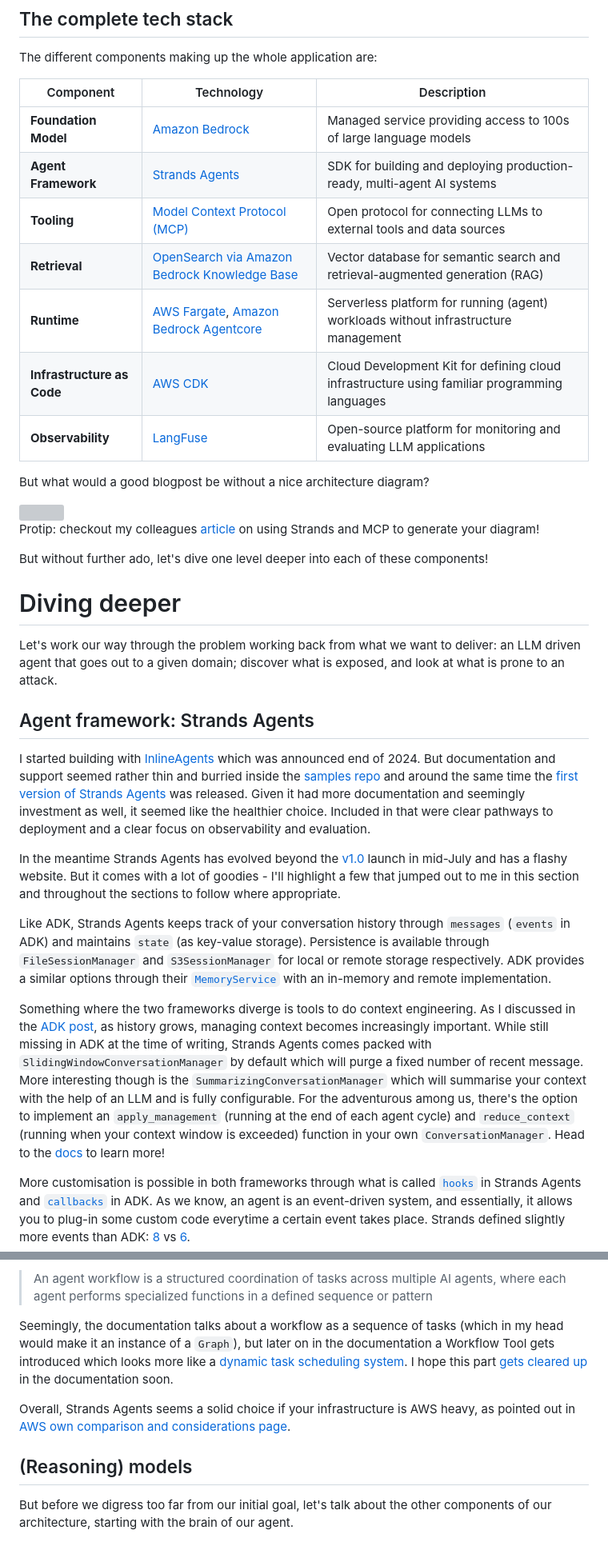
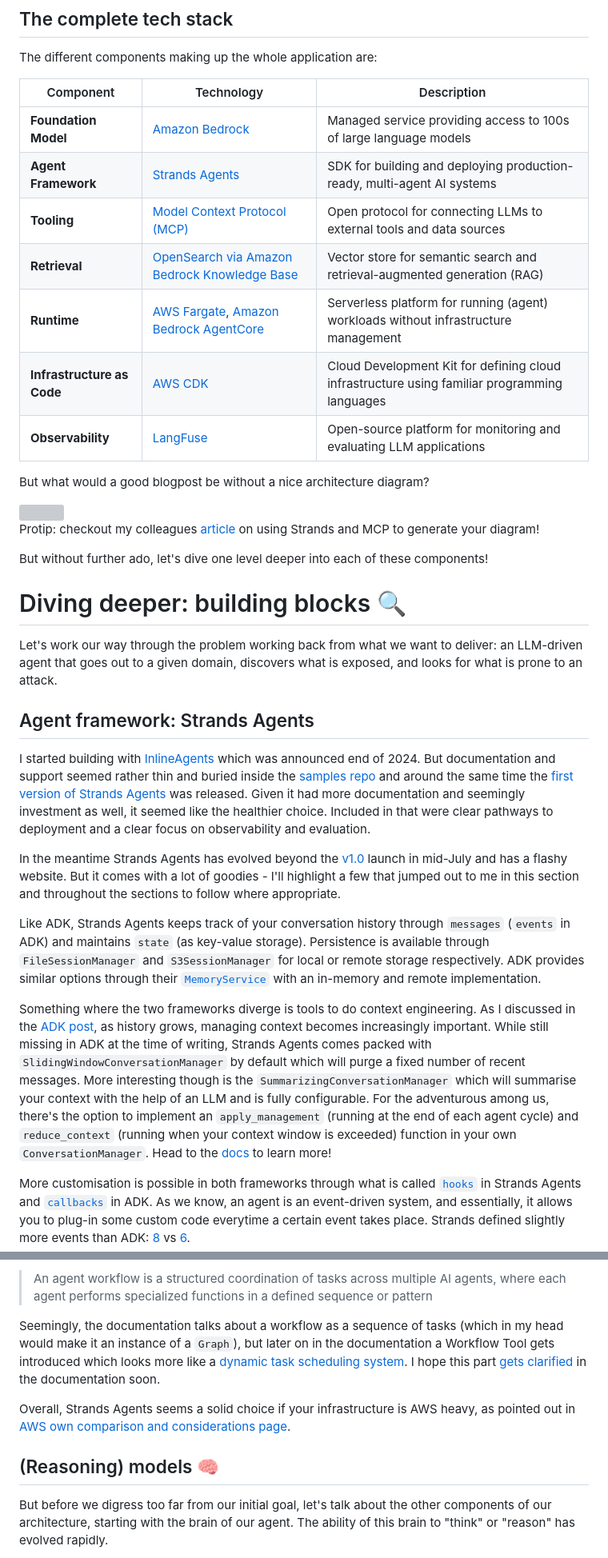
Before and after one commit to matthiasa4/matthiasa4.github.io, a Markdown page: src/posts/2025-08-14-aws-bedrock-browser-agent.md, 2 parts joined by grey strips. Shown: that part at 80% size. Drawn GitHub-style; grey boxes are pictures that could not be loaded.

Commit message:
Refactor AWS Bedrock Browser Agent post: update title, description, and enhance table of contents for clarity

```diff
--- a/src/posts/2025-08-14-aws-bedrock-browser-agent.md
+++ b/src/posts/2025-08-14-aws-bedrock-browser-agent.md
@@ -79,9 +79,9 @@ The different components making up the whole application are:
 |-----------|------------|-------------|
 | **Foundation Model** | [Amazon Bedrock](https://aws.amazon.com/bedrock) | Managed service providing access to 100s of large language models |
 | **Agent Framework** | [Strands Agents](https://strandsagents.com) | SDK for building and deploying production-ready, multi-agent AI systems |
-| **Tooling** | [Model Context Protocol (MCP)](htpps://modelcontextprotocol.io) | Open protocol for connecting LLMs to external tools and data sources |
-| **Retrieval** | [OpenSearch via Amazon Bedrock Knowledge Base](https://aws.amazon.com/bedrock/knowledge-bases) | Vector database for semantic search and retrieval-augmented generation (RAG) |
-| **Runtime** | [AWS Fargate](https://aws.amazon.com/fargate/), [Amazon Bedrock Agentcore](https://aws.amazon.com/bedrock/agentcore/) | Serverless platform for running (agent) workloads without infrastructure management |
+| **Tooling** | [Model Context Protocol (MCP)](https://modelcontextprotocol.io) | Open protocol for connecting LLMs to external tools and data sources |
+| **Retrieval** | [OpenSearch via Amazon Bedrock Knowledge Base](https://aws.amazon.com/bedrock/knowledge-bases) | Vector store for semantic search and retrieval-augmented generation (RAG) |
+| **Runtime** | [AWS Fargate](https://aws.amazon.com/fargate/), [Amazon Bedrock AgentCore](https://aws.amazon.com/bedrock/agentcore/) | Serverless platform for running (agent) workloads without infrastructure management |
 | **Infrastructure as Code** | [AWS CDK](https://aws.amazon.com/cdk/) | Cloud Development Kit for defining cloud infrastructure using familiar programming languages |
 | **Observability** | [LangFuse](https://langfuse.com/) | Open-source platform for monitoring and evaluating LLM applications |
 
@@ -104,21 +104,21 @@ Protip: checkout my colleagues [article](https://engineering.doit.com/building-a
 
 But without further ado, let's dive one level deeper into each of these components!
 
-# Diving deeper
+# Diving deeper: building blocks 🔍
 
 <!-- We want to build the section around the solution: adding components working back from what we wanted to achieve -->
 
-Let's work our way through the problem working back from what we want to deliver: an LLM driven agent that goes out to a given domain; discover what is exposed, and look at what is prone to an attack.
+Let's work our way through the problem working back from what we want to deliver: an LLM-driven agent that goes out to a given domain, discovers what is exposed, and looks for what is prone to an attack.
 
 ## Agent framework: Strands Agents
 
-I started building with [InlineAgents](https://aws.amazon.com/about-aws/whats-new/2024/11/inlineagents-agents-amazon-bedrock/) which was announced end of 2024. But documentation and support seemed rather thin and burried inside the [samples repo](https://github.com/awslabs/amazon-bedrock-agent-samples/blob/4cd8ad82f2d1e5ba357fd8d53c8fa4afdf7acf74/src/InlineAgent/src/InlineAgent/agent/inline_agent.py#L35) and around the same time the [first version of Strands Agents](https://github.com/strands-agents/sdk-python/releases/tag/v0.1.0) was released. Given it had more documentation and seemingly investment as well, it seemed like the healthier choice. Included in that were clear pathways to deployment and a clear focus on observability and evaluation.
+I started building with [InlineAgents](https://aws.amazon.com/about-aws/whats-new/2024/11/inlineagents-agents-amazon-bedrock/) which was announced end of 2024. But documentation and support seemed rather thin and buried inside the [samples repo](https://github.com/awslabs/amazon-bedrock-agent-samples/blob/4cd8ad82f2d1e5ba357fd8d53c8fa4afdf7acf74/src/InlineAgent/src/InlineAgent/agent/inline_agent.py#L35) and around the same time the [first version of Strands Agents](https://github.com/strands-agents/sdk-python/releases/tag/v0.1.0) was released. Given it had more documentation and seemingly investment as well, it seemed like the healthier choice. Included in that were clear pathways to deployment and a clear focus on observability and evaluation.
 
 In the meantime Strands Agents has evolved beyond the [v1.0](https://aws.amazon.com/blogs/opensource/introducing-strands-agents-1-0-production-ready-multi-agent-orchestration-made-simple/) launch in mid-July and has a flashy website. But it comes with a lot of goodies - I'll highlight a few that jumped out to me in this section and throughout the sections to follow where appropriate.
 
-Like ADK, Strands Agents keeps track of your conversation history through `messages` (`events` in ADK) and maintains `state` (as key-value storage). Persistence is available through `FileSessionManager` and `S3SessionManager` for local or remote storage respectively. ADK provides a similar options through their [`MemoryService`](https://google.github.io/adk-docs/sessions/memory/) with an in-memory and remote implementation.
+Like ADK, Strands Agents keeps track of your conversation history through `messages` (`events` in ADK) and maintains `state` (as key-value storage). Persistence is available through `FileSessionManager` and `S3SessionManager` for local or remote storage respectively. ADK provides similar options through their [`MemoryService`](https://google.github.io/adk-docs/sessions/memory/) with an in-memory and remote implementation.
 
-Something where the two frameworks diverge is tools to do context engineering. As I discussed in the [ADK post](https://matthiasbaetens.com/posts/2025-07-20-adk/#context-engineering-%E2%9A%99%EF%B8%8F), as history grows, managing context becomes increasingly important. While still missing in ADK at the time of writing, Strands Agents comes packed with `SlidingWindowConversationManager` by default which will purge a fixed number of recent message. More interesting though is the `SummarizingConversationManager` which will summarise your context with the help of an LLM and is fully configurable. For the adventurous among us, there's the option to implement an `apply_management` (running at the end of each agent cycle) and `reduce_context` (running when your context window is exceeded) function in your own `ConversationManager`. Head to the [docs](https://strandsagents.com/latest/documentation/docs/user-guide/concepts/agents/conversation-management/#conversation-management) to learn more!
+Something where the two frameworks diverge is tools to do context engineering. As I discussed in the [ADK post](https://matthiasbaetens.com/posts/2025-07-20-adk/#context-engineering-%E2%9A%99%EF%B8%8F), as history grows, managing context becomes increasingly important. While still missing in ADK at the time of writing, Strands Agents comes packed with `SlidingWindowConversationManager` by default which will purge a fixed number of recent messages. More interesting though is the `SummarizingConversationManager` which will summarise your context with the help of an LLM and is fully configurable. For the adventurous among us, there's the option to implement an `apply_management` (running at the end of each agent cycle) and `reduce_context` (running when your context window is exceeded) function in your own `ConversationManager`. Head to the [docs](https://strandsagents.com/latest/documentation/docs/user-guide/concepts/agents/conversation-management/#conversation-management) to learn more!
 
 More customisation is possible in both frameworks through what is called [`hooks`](https://strandsagents.com/latest/documentation/docs/user-guide/concepts/agents/hooks/) in Strands Agents and [`callbacks`](https://google.github.io/adk-docs/callbacks/) in ADK. As we know, an agent is an event-driven system, and essentially, it allows you to plug-in some custom code everytime a certain event takes place. Strands defined slightly more events than ADK: [8](https://strandsagents.com/latest/documentation/docs/user-guide/concepts/agents/hooks/#available-events) vs [6](https://google.github.io/adk-docs/callbacks/#the-callback-mechanism-interception-and-control).
 
@@ -126,11 +126,11 @@ In the multi-agent area, Strands also supports Agent2Agent (A2A) protocol and Ag
 
 > An agent workflow is a structured coordination of tasks across multiple AI agents, where each agent performs specialized functions in a defined sequence or pattern
 
-Seemingly, the documentation talks about a workflow as a sequence of tasks (which in my head would make it an instance of a `Graph`), but later on in the documentation a Workflow Tool gets introduced which looks more like a [dynamic task scheduling system](https://strandsagents.com/latest/documentation/docs/user-guide/concepts/multi-agent/workflow/#quick-start-with-the-workflow-tool). I hope this part [gets cleared up](https://github.com/strands-agents/sdk-python/issues/972) in the documentation soon.
+Seemingly, the documentation talks about a workflow as a sequence of tasks (which in my head would make it an instance of a `Graph`), but later on in the documentation a Workflow Tool gets introduced which looks more like a [dynamic task scheduling system](https://strandsagents.com/latest/documentation/docs/user-guide/concepts/multi-agent/workflow/#quick-start-with-the-workflow-tool). I hope this part [gets clarified](https://github.com/strands-agents/sdk-python/issues/972) in the documentation soon.
 
 Overall, Strands Agents seems a solid choice if your infrastructure is AWS heavy, as pointed out in [AWS own comparison and considerations page](https://docs.aws.amazon.com/prescriptive-guidance/latest/agentic-ai-frameworks/comparing-agentic-ai-frameworks.html#:~:text=AWS%20infrastructure%20integration,(AWS%20Blog).).
 
-## (Reasoning) models
+## (Reasoning) models 🧠
 
-But before we digress too far from our initial goal, let's talk about the other components of our architecture, starting with the brain of our agent.
+But before we digress too far from our initial goal, let's talk about the other components of our architecture, starting with the brain of our agent. The ability of this brain to "think" or "reason" has evolved rapidly.
 
```
Also changed, not shown: other parts of src/posts/2025-08-14-aws-bedrock-browser-agent.md (+38 -29 lines).
